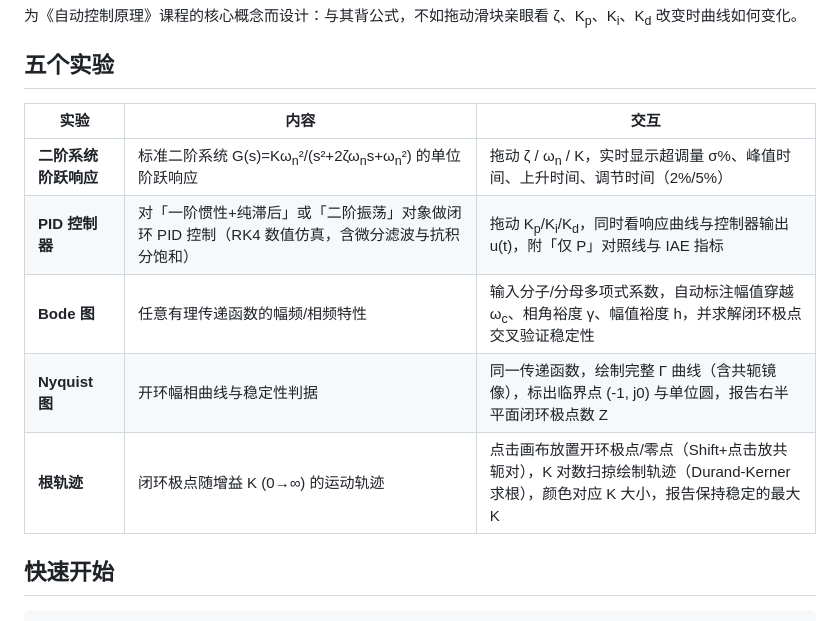
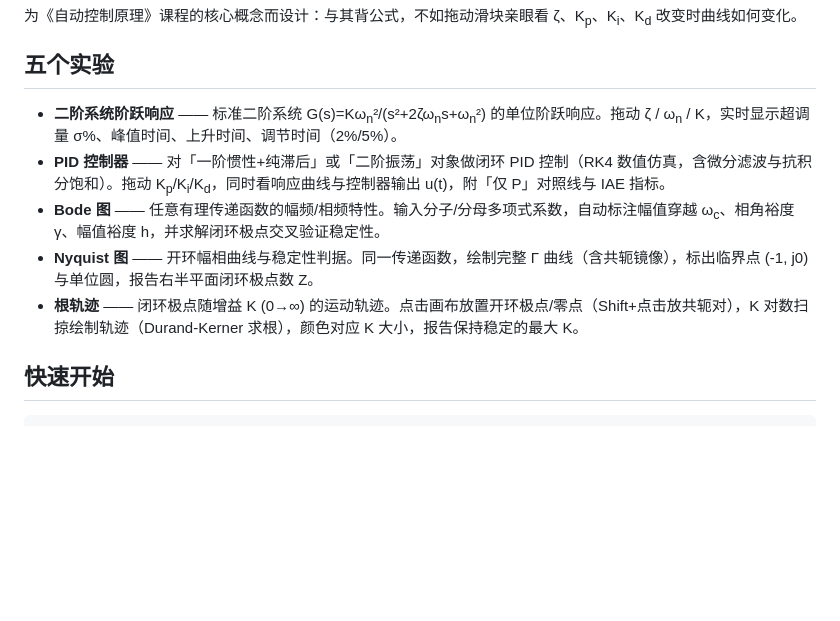
Before and after one commit to Leslieryin/control-lab, a Markdown page: README.md, the part around the change. Rendered like a GitHub page; blank space fills up the shorter version.

Commit message:
docs: 表格改列表，手机上不再横向滚动
两列以上的宽表格在 GitHub 移动端会横向滚动——最宽的一行（control-lab）
达到 226 个字符宽，手机上根本读不下去。

改成列表项（`- **名称** —— 说明`），信息一条没删，列表没有宽度上限，
在窄屏上自然换行。

只保留真正需要并列对比的窄表格（端口地址表、约束表等，最宽 71 字符）。

```diff
--- a/README.md
+++ b/README.md
@@ -8,13 +8,11 @@
 
 ## 五个实验
 
-| 实验 | 内容 | 交互 |
-|---|---|---|
-| **二阶系统阶跃响应** | 标准二阶系统 G(s)=Kω<sub>n</sub>²/(s²+2ζω<sub>n</sub>s+ω<sub>n</sub>²) 的单位阶跃响应 | 拖动 ζ / ω<sub>n</sub> / K，实时显示超调量 σ%、峰值时间、上升时间、调节时间（2%/5%） |
-| **PID 控制器** | 对「一阶惯性+纯滞后」或「二阶振荡」对象做闭环 PID 控制（RK4 数值仿真，含微分滤波与抗积分饱和） | 拖动 K<sub>p</sub>/K<sub>i</sub>/K<sub>d</sub>，同时看响应曲线与控制器输出 u(t)，附「仅 P」对照线与 IAE 指标 |
-| **Bode 图** | 任意有理传递函数的幅频/相频特性 | 输入分子/分母多项式系数，自动标注幅值穿越 ω<sub>c</sub>、相角裕度 γ、幅值裕度 h，并求解闭环极点交叉验证稳定性 |
-| **Nyquist 图** | 开环幅相曲线与稳定性判据 | 同一传递函数，绘制完整 Γ 曲线（含共轭镜像），标出临界点 (-1, j0) 与单位圆，报告右半平面闭环极点数 Z |
-| **根轨迹** | 闭环极点随增益 K (0→∞) 的运动轨迹 | 点击画布放置开环极点/零点（Shift+点击放共轭对），K 对数扫掠绘制轨迹（Durand-Kerner 求根），颜色对应 K 大小，报告保持稳定的最大 K |
+- **二阶系统阶跃响应** —— 标准二阶系统 G(s)=Kω<sub>n</sub>²/(s²+2ζω<sub>n</sub>s+ω<sub>n</sub>²) 的单位阶跃响应。拖动 ζ / ω<sub>n</sub> / K，实时显示超调量 σ%、峰值时间、上升时间、调节时间（2%/5%）。
+- **PID 控制器** —— 对「一阶惯性+纯滞后」或「二阶振荡」对象做闭环 PID 控制（RK4 数值仿真，含微分滤波与抗积分饱和）。拖动 K<sub>p</sub>/K<sub>i</sub>/K<sub>d</sub>，同时看响应曲线与控制器输出 u(t)，附「仅 P」对照线与 IAE 指标。
+- **Bode 图** —— 任意有理传递函数的幅频/相频特性。输入分子/分母多项式系数，自动标注幅值穿越 ω<sub>c</sub>、相角裕度 γ、幅值裕度 h，并求解闭环极点交叉验证稳定性。
+- **Nyquist 图** —— 开环幅相曲线与稳定性判据。同一传递函数，绘制完整 Γ 曲线（含共轭镜像），标出临界点 (-1, j0) 与单位圆，报告右半平面闭环极点数 Z。
+- **根轨迹** —— 闭环极点随增益 K (0→∞) 的运动轨迹。点击画布放置开环极点/零点（Shift+点击放共轭对），K 对数扫掠绘制轨迹（Durand-Kerner 求根），颜色对应 K 大小，报告保持稳定的最大 K。
 
 ## 快速开始
 
```
